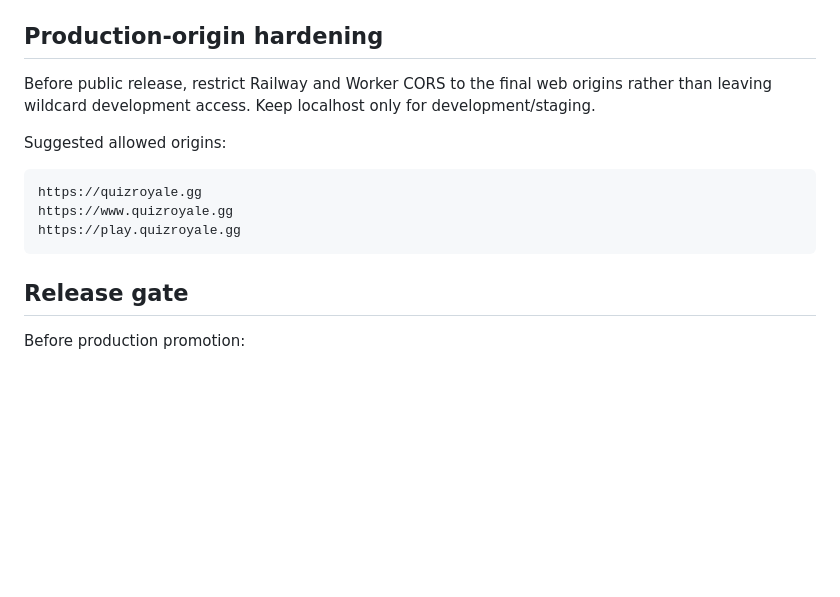
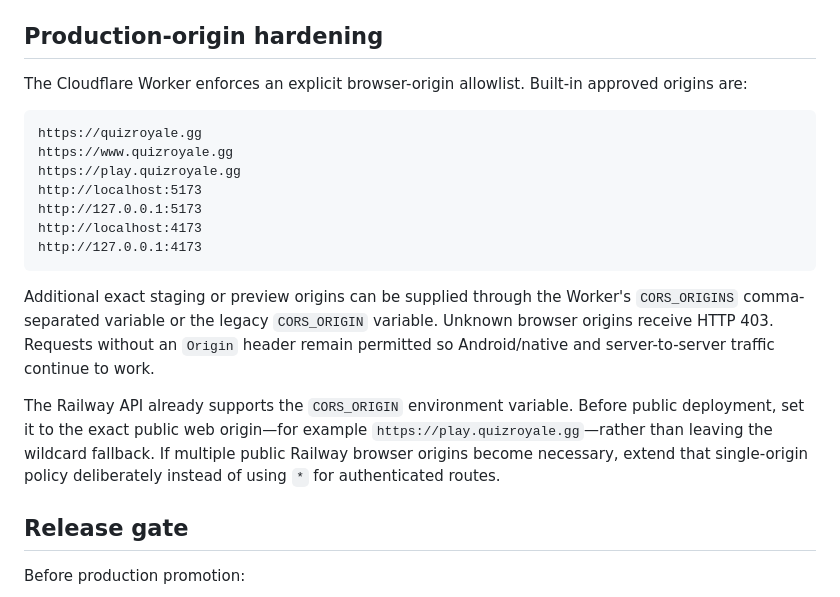
Before and after one commit to adaPlu/quiz-royale-showdown, a Markdown page: webapp/README.md, the part around the change. Rendered like a GitHub page; blank space fills up the shorter version.

Commit message:
Document Worker allowlist and Railway exact-origin release setting

````diff
--- a/webapp/README.md
+++ b/webapp/README.md
@@ -94,15 +94,21 @@ The existing `public/privacy-policy/` directory is copied into the Vite build au
 
 ## Production-origin hardening
 
-Before public release, restrict Railway and Worker CORS to the final web origins rather than leaving wildcard development access. Keep localhost only for development/staging.
-
-Suggested allowed origins:
+The Cloudflare Worker enforces an explicit browser-origin allowlist. Built-in approved origins are:
 
 ```text
 https://quizroyale.gg
 https://www.quizroyale.gg
 https://play.quizroyale.gg
+http://localhost:5173
+http://127.0.0.1:5173
+http://localhost:4173
+http://127.0.0.1:4173
 ```
+
+Additional exact staging or preview origins can be supplied through the Worker's `CORS_ORIGINS` comma-separated variable or the legacy `CORS_ORIGIN` variable. Unknown browser origins receive HTTP 403. Requests without an `Origin` header remain permitted so Android/native and server-to-server traffic continue to work.
+
+The Railway API already supports the `CORS_ORIGIN` environment variable. Before public deployment, set it to the exact public web origin—for example `https://play.quizroyale.gg`—rather than leaving the wildcard fallback. If multiple public Railway browser origins become necessary, extend that single-origin policy deliberately instead of using `*` for authenticated routes.
 
 ## Release gate
 
````
